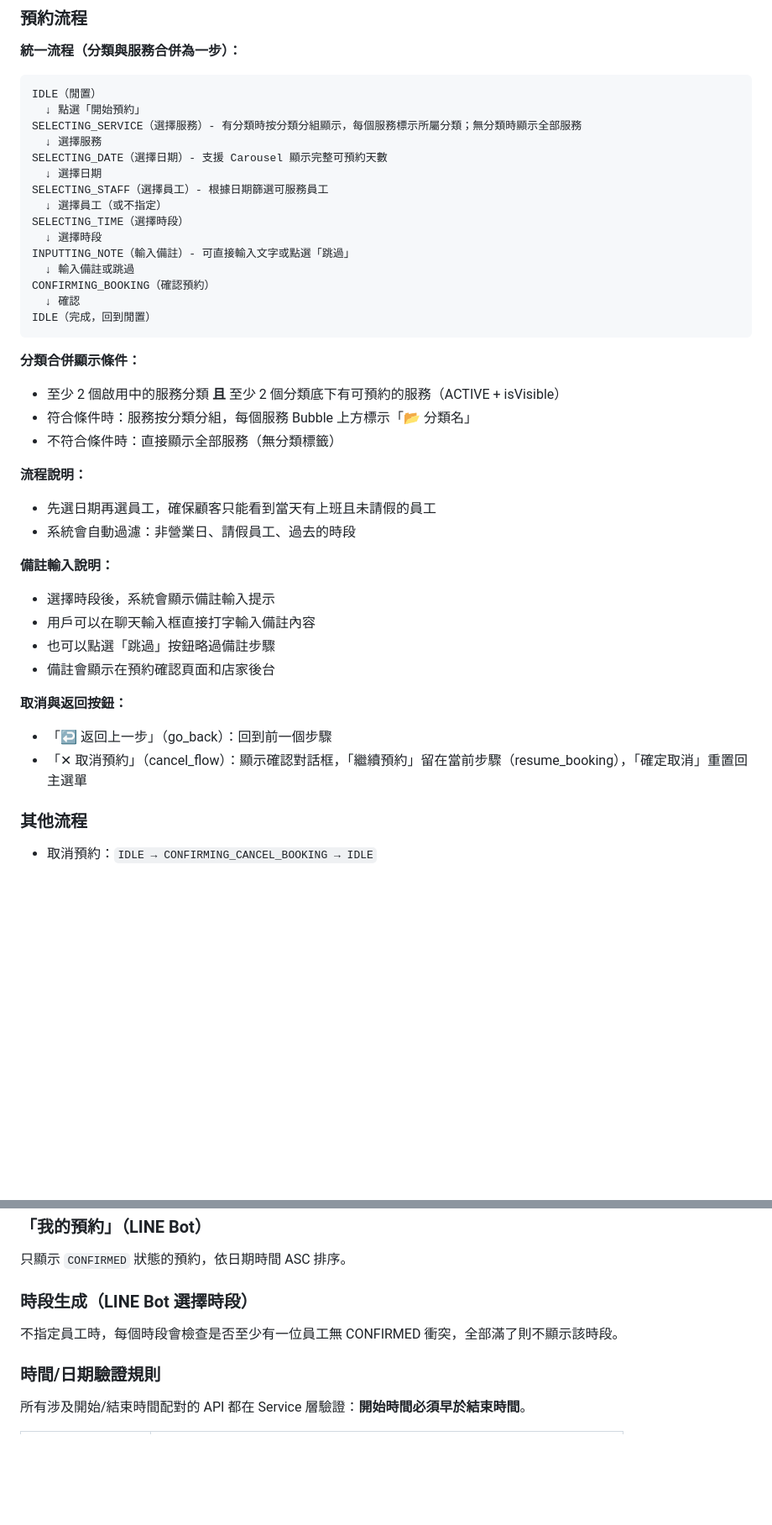
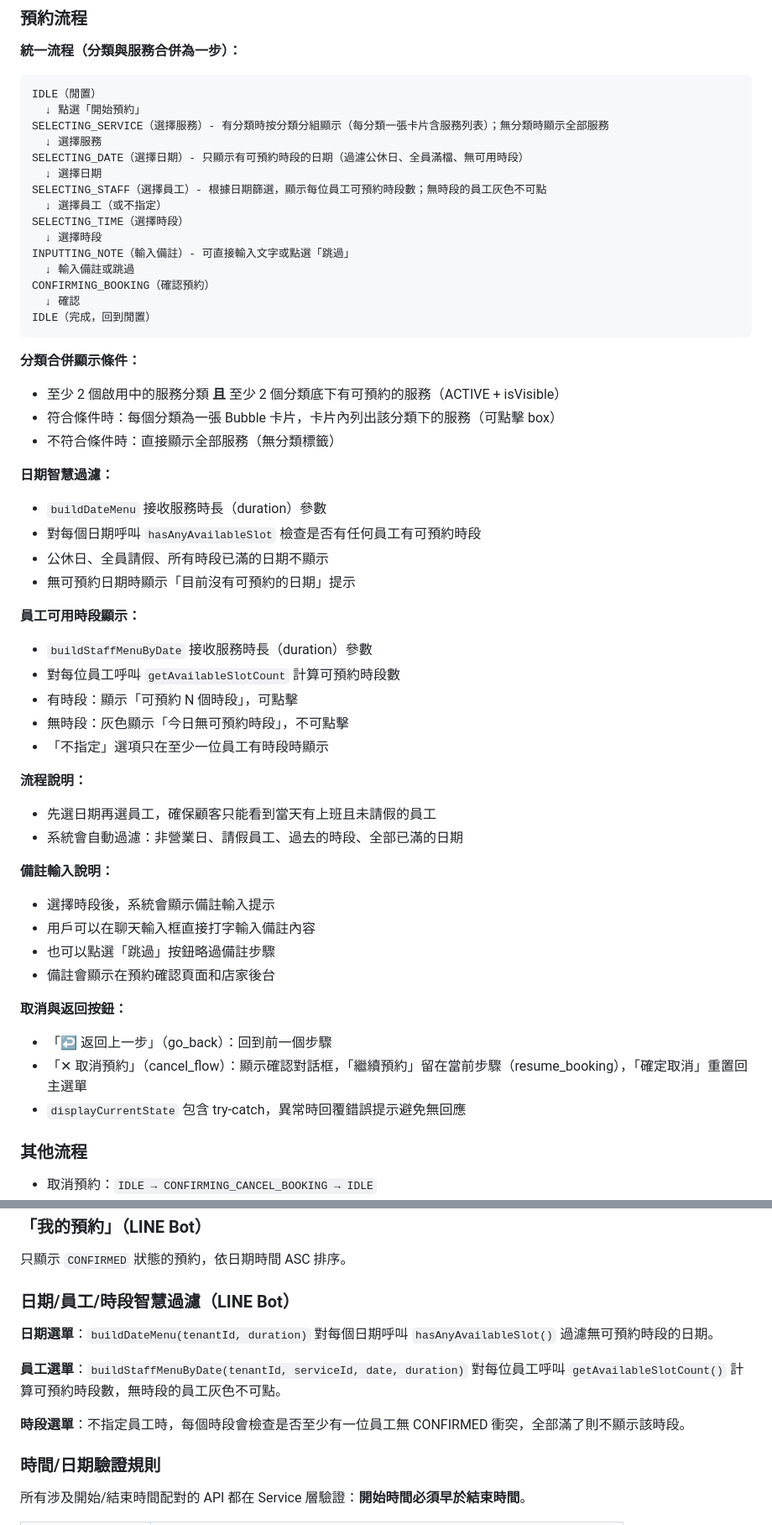
Before and after one commit to MichaelKao/booking-platform, a Markdown page: CLAUDE.md, 2 parts joined by grey strips. Shown at 84% size. GitHub-like rendering; blank space fills up the shorter version.

Commit message:
docs: 更新 CLAUDE.md 預約流程智慧過濾說明
- 日期選單過濾無可預約時段的日期
- 員工選單顯示可預約時段數及不可點擊狀態
- displayCurrentState 錯誤處理說明

Co-Authored-By: Claude Opus 4.6 <noreply@anthropic.com>

````diff
--- a/CLAUDE.md
+++ b/CLAUDE.md
@@ -353,11 +353,11 @@ scheduler:
 ```
 IDLE（閒置）
   ↓ 點選「開始預約」
-SELECTING_SERVICE（選擇服務）- 有分類時按分類分組顯示，每個服務標示所屬分類；無分類時顯示全部服務
+SELECTING_SERVICE（選擇服務）- 有分類時按分類分組顯示（每分類一張卡片含服務列表）；無分類時顯示全部服務
   ↓ 選擇服務
-SELECTING_DATE（選擇日期）- 支援 Carousel 顯示完整可預約天數
+SELECTING_DATE（選擇日期）- 只顯示有可預約時段的日期（過濾公休日、全員滿檔、無可用時段）
   ↓ 選擇日期
-SELECTING_STAFF（選擇員工）- 根據日期篩選可服務員工
+SELECTING_STAFF（選擇員工）- 根據日期篩選，顯示每位員工可預約時段數；無時段的員工灰色不可點
   ↓ 選擇員工（或不指定）
 SELECTING_TIME（選擇時段）
   ↓ 選擇時段
@@ -370,12 +370,25 @@ IDLE（完成，回到閒置）
 
 **分類合併顯示條件：**
 - 至少 2 個啟用中的服務分類 **且** 至少 2 個分類底下有可預約的服務（ACTIVE + isVisible）
-- 符合條件時：服務按分類分組，每個服務 Bubble 上方標示「📂 分類名」
+- 符合條件時：每個分類為一張 Bubble 卡片，卡片內列出該分類下的服務（可點擊 box）
 - 不符合條件時：直接顯示全部服務（無分類標籤）
+
+**日期智慧過濾：**
+- `buildDateMenu` 接收服務時長（duration）參數
+- 對每個日期呼叫 `hasAnyAvailableSlot` 檢查是否有任何員工有可預約時段
+- 公休日、全員請假、所有時段已滿的日期不顯示
+- 無可預約日期時顯示「目前沒有可預約的日期」提示
+
+**員工可用時段顯示：**
+- `buildStaffMenuByDate` 接收服務時長（duration）參數
+- 對每位員工呼叫 `getAvailableSlotCount` 計算可預約時段數
+- 有時段：顯示「可預約 N 個時段」，可點擊
+- 無時段：灰色顯示「今日無可預約時段」，不可點擊
+- 「不指定」選項只在至少一位員工有時段時顯示
 
 **流程說明：**
 - 先選日期再選員工，確保顧客只能看到當天有上班且未請假的員工
-- 系統會自動過濾：非營業日、請假員工、過去的時段
+- 系統會自動過濾：非營業日、請假員工、過去的時段、全部已滿的日期
 
 **備註輸入說明：**
 - 選擇時段後，系統會顯示備註輸入提示
@@ -386,6 +399,7 @@ IDLE（完成，回到閒置）
 **取消與返回按鈕：**
 - 「↩ 返回上一步」（go_back）：回到前一個步驟
 - 「✕ 取消預約」（cancel_flow）：顯示確認對話框，「繼續預約」留在當前步驟（resume_booking），「確定取消」重置回主選單
+- `displayCurrentState` 包含 try-catch，異常時回覆錯誤提示避免無回應
 
 ### 其他流程
 - 取消預約：`IDLE → CONFIRMING_CANCEL_BOOKING → IDLE`
@@ -587,9 +601,13 @@ ecpay:
 
 只顯示 `CONFIRMED` 狀態的預約，依日期時間 ASC 排序。
 
-### 時段生成（LINE Bot 選擇時段）
+### 日期/員工/時段智慧過濾（LINE Bot）
 
-不指定員工時，每個時段會檢查是否至少有一位員工無 CONFIRMED 衝突，全部滿了則不顯示該時段。
+**日期選單**：`buildDateMenu(tenantId, duration)` 對每個日期呼叫 `hasAnyAvailableSlot()` 過濾無可預約時段的日期。
+
+**員工選單**：`buildStaffMenuByDate(tenantId, serviceId, date, duration)` 對每位員工呼叫 `getAvailableSlotCount()` 計算可預約時段數，無時段的員工灰色不可點。
+
+**時段選單**：不指定員工時，每個時段會檢查是否至少有一位員工無 CONFIRMED 衝突，全部滿了則不顯示該時段。
 
 ### 時間/日期驗證規則
 
````
